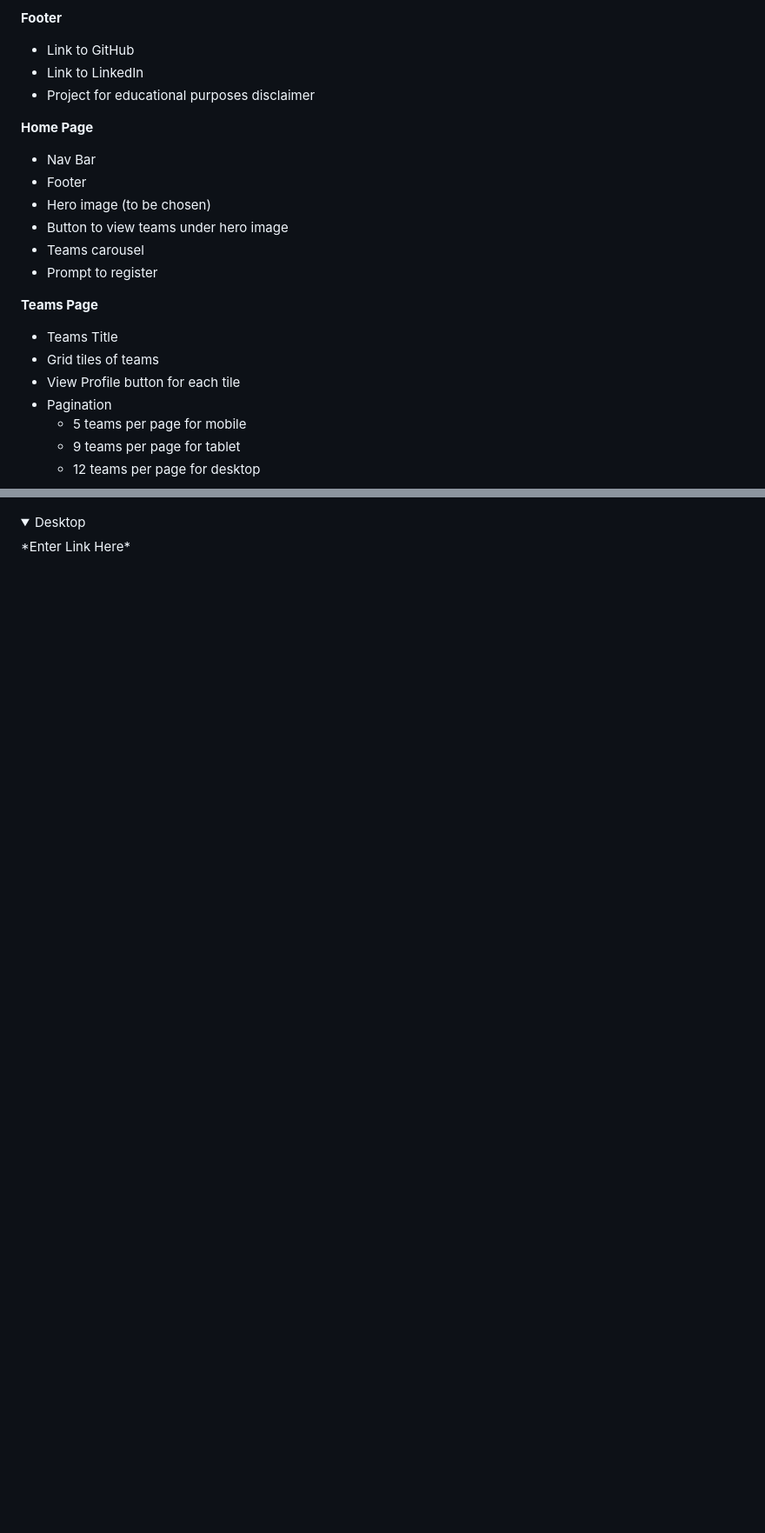
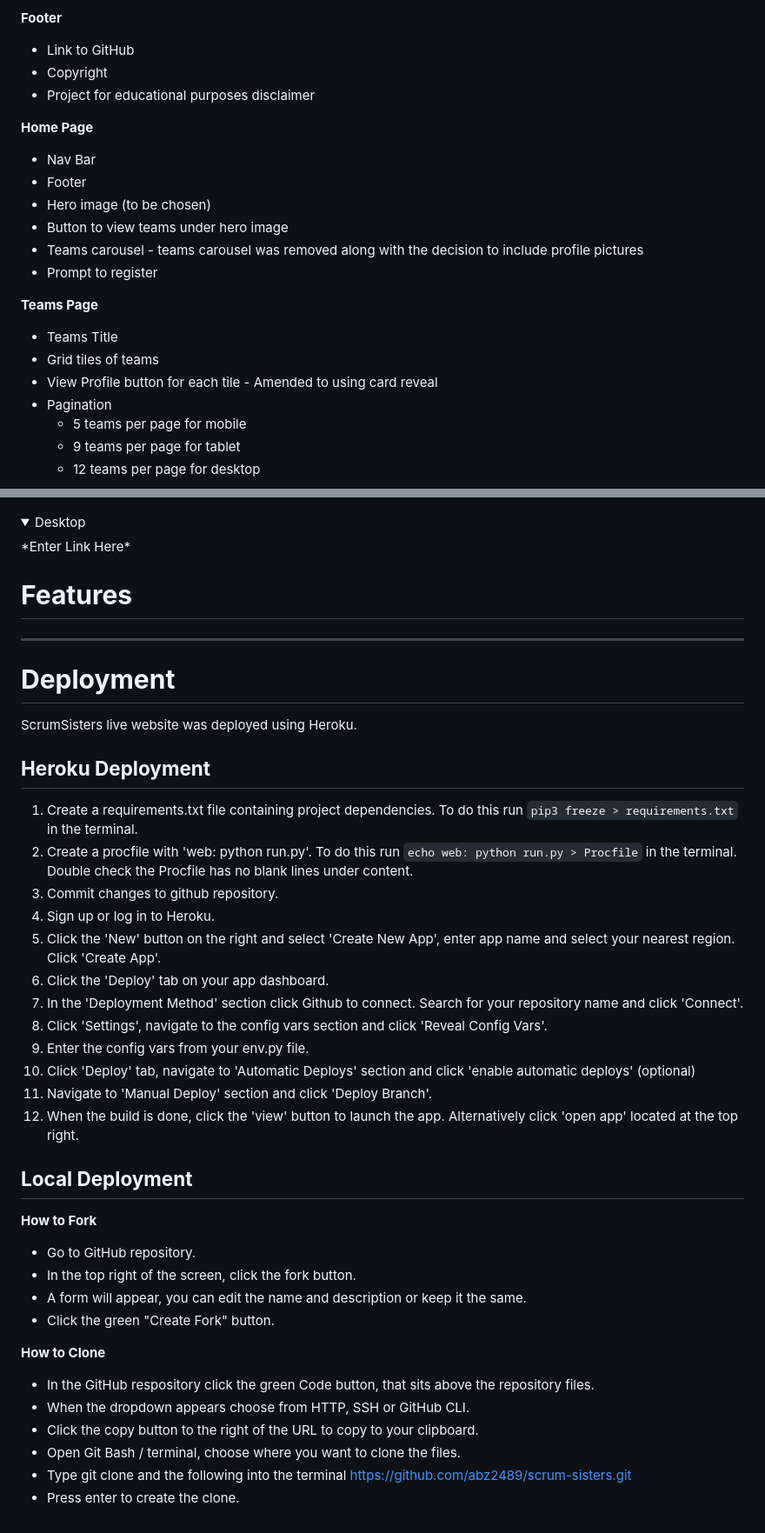
Before and after one commit to abz2489/scrum-sisters, a Markdown page: README.md, 2 parts joined by grey strips. Shown: that part at 87% size. Rendered like a GitHub page; folded sections open; blank space fills up the shorter version.

Commit message:
Add deployment details to readme

````diff
--- a/README.md
+++ b/README.md
@@ -52,7 +51,7 @@ Responsive design for use on mobile, tablet and desktops.
 
 **Footer**
 - Link to GitHub
-- Link to LinkedIn
+- Copyright
 - Project for educational purposes disclaimer
 
 **Home Page**
@@ -60,13 +59,13 @@ Responsive design for use on mobile, tablet and desktops.
 - Footer
 - Hero image (to be chosen)
 - Button to view teams under hero image
-- Teams carousel
+- Teams carousel - teams carousel was removed along with the decision to include profile pictures
 - Prompt to register
 
 **Teams Page**
 - Teams Title
 - Grid tiles of teams
-- View Profile button for each tile
+- View Profile button for each tile - Amended to using card reveal
 - Pagination
     - 5 teams per page for mobile
     - 9 teams per page for tablet
@@ -283,3 +282,42 @@ Training days will also be pre populated in the database. Users will be able to
 
 </details>
 </details>
+
+# **Features**
+
+___
+
+# **Deployment**
+ScrumSisters live website was deployed using Heroku.
+
+## **Heroku Deployment**
+1. Create a requirements.txt file containing project dependencies. To do this run ```pip3 freeze > requirements.txt```
+in the terminal.
+2. Create a procfile with 'web: python run.py'. To do this run ```echo web: python run.py > Procfile``` in the terminal.
+Double check the Procfile has no blank lines under content.
+3. Commit changes to github repository.
+4. Sign up or log in to Heroku.
+5. Click the 'New' button on the right and select 'Create New App', enter app name and select your nearest region. Click 'Create App'.
+6. Click the 'Deploy' tab on your app dashboard.
+7. In the 'Deployment Method' section click Github to connect. Search for your repository name and click 'Connect'.
+8. Click 'Settings', navigate to the config vars section and click 'Reveal Config Vars'.
+9. Enter the config vars from your env.py file.
+10. Click 'Deploy' tab, navigate to 'Automatic Deploys' section and click 'enable automatic deploys' (optional)
+11. Navigate to 'Manual Deploy' section and click 'Deploy Branch'.
+12. When the build is done, click the 'view' button to launch the app. Alternatively click 'open app' located at the top right.
+## **Local Deployment**
+
+**How to Fork**
+- Go to GitHub repository.
+- In the top right of the screen, click the fork button.
+- A form will appear, you can edit the name and description or keep it the same.
+- Click the green "Create Fork" button.
+
+
+**How to Clone**
+- In the GitHub respository click the green Code button, that sits above the repository files.
+- When the dropdown appears choose from HTTP, SSH or GitHub CLI.
+- Click the copy button to the right of the URL to copy to your clipboard.
+- Open Git Bash / terminal, choose where you want to clone the files.
+- Type git clone and the following into the terminal https://github.com/abz2489/scrum-sisters.git
+- Press enter to create the clone.
````
Also changed, not shown: other parts of README.md (+1 -2 lines).
